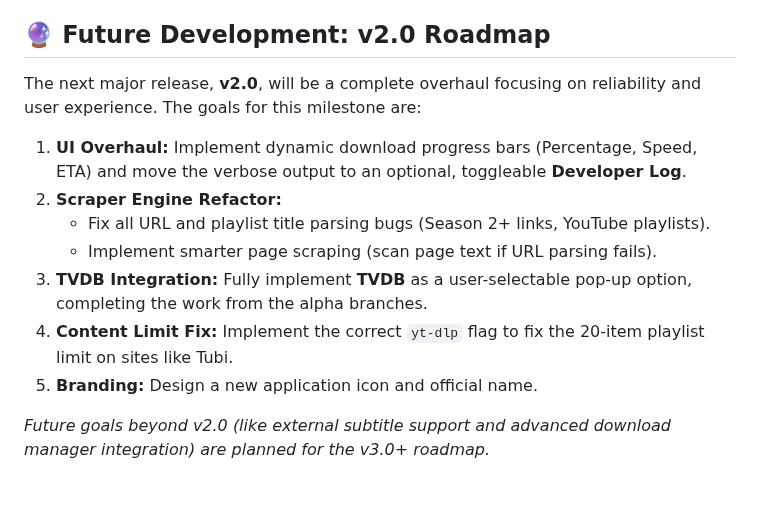
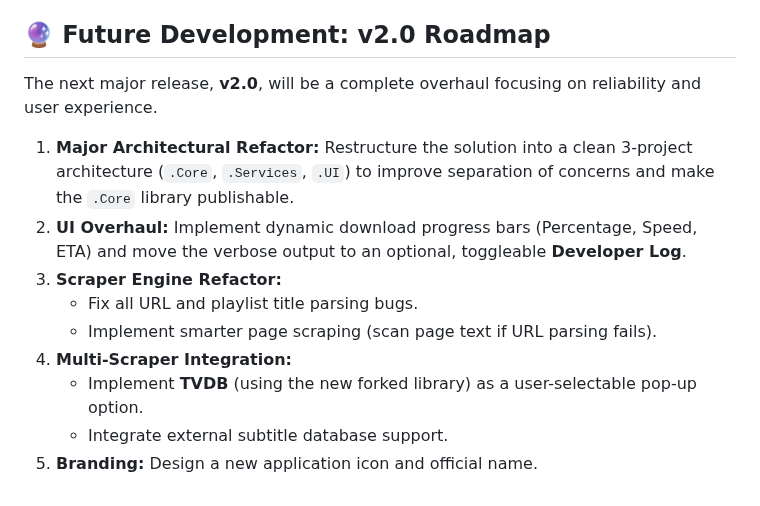
Before and after one commit to neogentrics/AutoDownloader, a Markdown page: README.md, the part around the change. Rendered like a GitHub page.

Commit message:
Revise v2.0 roadmap in README.md
Reorganize the v2.0 roadmap for clarity and detail.

Signed-off-by: Joshua Thomas <61997760+neogentrics@users.noreply.github.com>

```diff
--- a/README.md
+++ b/README.md
@@ -49,14 +49,14 @@ While `yt-dlp` supports over 1,000 sites, the "Smart Search" and "Metadata Looku
 
 ## 🔮 Future Development: v2.0 Roadmap
 
-The next major release, **v2.0**, will be a complete overhaul focusing on reliability and user experience. The goals for this milestone are:
+The next major release, **v2.0**, will be a complete overhaul focusing on reliability and user experience.
 
-1.  **UI Overhaul:** Implement dynamic download progress bars (Percentage, Speed, ETA) and move the verbose output to an optional, toggleable **Developer Log**.
-2.  **Scraper Engine Refactor:**
-    * Fix all URL and playlist title parsing bugs (Season 2+ links, YouTube playlists).
+1.  **Major Architectural Refactor:** Restructure the solution into a clean 3-project architecture (`.Core`, `.Services`, `.UI`) to improve separation of concerns and make the `.Core` library publishable.
+2.  **UI Overhaul:** Implement dynamic download progress bars (Percentage, Speed, ETA) and move the verbose output to an optional, toggleable **Developer Log**.
+3.  **Scraper Engine Refactor:**
+    * Fix all URL and playlist title parsing bugs.
     * Implement smarter page scraping (scan page text if URL parsing fails).
-3.  **TVDB Integration:** Fully implement **TVDB** as a user-selectable pop-up option, completing the work from the alpha branches.
-4.  **Content Limit Fix:** Implement the correct `yt-dlp` flag to fix the 20-item playlist limit on sites like Tubi.
+4.  **Multi-Scraper Integration:**
+    * Implement **TVDB** (using the new forked library) as a user-selectable pop-up option.
+    * Integrate external subtitle database support.
 5.  **Branding:** Design a new application icon and official name.
-
-*Future goals beyond v2.0 (like external subtitle support and advanced download manager integration) are planned for the v3.0+ roadmap.*
```
